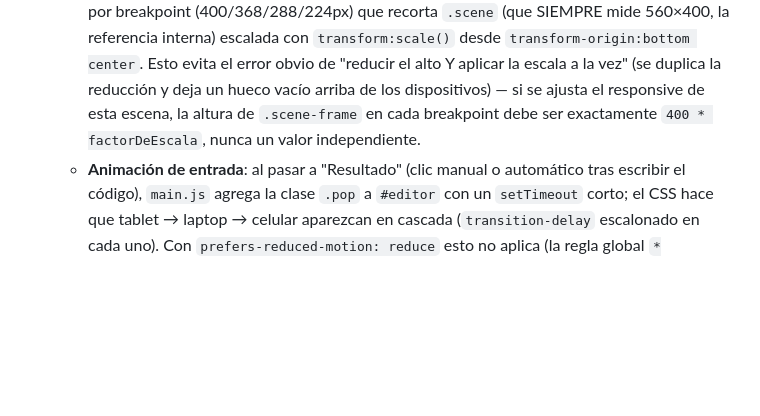
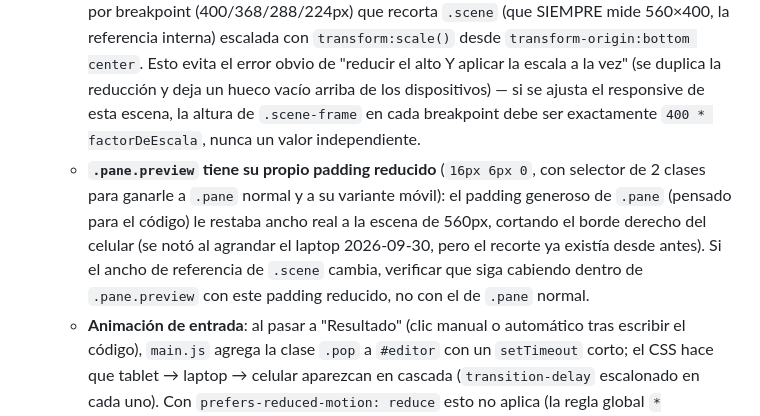
Before and after one commit to jormeliasoft-tech/JormeliaSoft-Pages, a Markdown page: CLAUDE.md, the part around the change. Rendered like a GitHub page; blank space fills up the shorter version.

Commit message:
Documentar el padding reducido de la vista Resultado

```diff
--- a/CLAUDE.md
+++ b/CLAUDE.md
@@ -40,6 +40,7 @@ jormelia-soft/
    - **Historia**: hubo dos versiones previas mostrando una tienda móvil ficticia ("Panadería La Espiga") y luego una real (**Hilos Nata**, ver Portafolio). El 2026-09-30 el cliente pidió quitar cualquier referencia a un cliente/negocio real del hero — no quería que el elemento más visible del sitio "apuntara" a un proyecto específico. Se reemplazó por una escena **genérica multi-dispositivo**.
    - **Versión actual**: "Resultado" muestra el mismo sitio de ejemplo (marca ficticia "TuNegocio") a la vez en **tablet** (asomando detrás, parcialmente oculta), **laptop** (protagonista, con navegador funcional: barra de direcciones, nav con logo/links/CTA, hero con insignia + titular + 2 botones + tarjeta de métrica flotante, y tarjetas "debajo del pliegue" asomando en el borde inferior) y **celular** (sobrepuesto al frente, con notch e indicador de inicio). Estructura en el DOM: `.pane.preview > .scene-frame > .scene > (.tablet, .laptop, .m-phone)`.
    - **Por qué existe `.scene-frame`**: es un contenedor con `overflow:hidden` y una altura explícita por breakpoint (400/368/288/224px) que recorta `.scene` (que SIEMPRE mide 560×400, la referencia interna) escalada con `transform:scale()` desde `transform-origin:bottom center`. Esto evita el error obvio de "reducir el alto Y aplicar la escala a la vez" (se duplica la reducción y deja un hueco vacío arriba de los dispositivos) — si se ajusta el responsive de esta escena, la altura de `.scene-frame` en cada breakpoint debe ser exactamente `400 * factorDeEscala`, nunca un valor independiente.
+   - **`.pane.preview` tiene su propio padding reducido** (`16px 6px 0`, con selector de 2 clases para ganarle a `.pane` normal y a su variante móvil): el padding generoso de `.pane` (pensado para el código) le restaba ancho real a la escena de 560px, cortando el borde derecho del celular (se notó al agrandar el laptop 2026-09-30, pero el recorte ya existía desde antes). Si el ancho de referencia de `.scene` cambia, verificar que siga cabiendo dentro de `.pane.preview` con este padding reducido, no con el de `.pane` normal.
    - **Animación de entrada**: al pasar a "Resultado" (clic manual o automático tras escribir el código), `main.js` agrega la clase `.pop` a `#editor` con un `setTimeout` corto; el CSS hace que tablet → laptop → celular aparezcan en cascada (`transition-delay` escalonado en cada uno). Con `prefers-reduced-motion: reduce` esto no aplica (la regla global `*{transition:none!important}` lo neutraliza) y además el autoplay ni siquiera intenta cambiar de pestaña — se queda mostrando el código completo, como pedía el principio de accesibilidad ya existente.
    - Todo el contenido (textos, marca "TuNegocio", métricas) es genérico e ilustrativo a propósito — no representa a ningún cliente real. Si en el futuro se vuelve a asociar el hero a un proyecto real, debe ser una decisión explícita del cliente, no algo que se reintroduzca por defecto.
 3. **Franja de marca**: "Imagina · Crea · Conecta" sobre azul marino.
```
